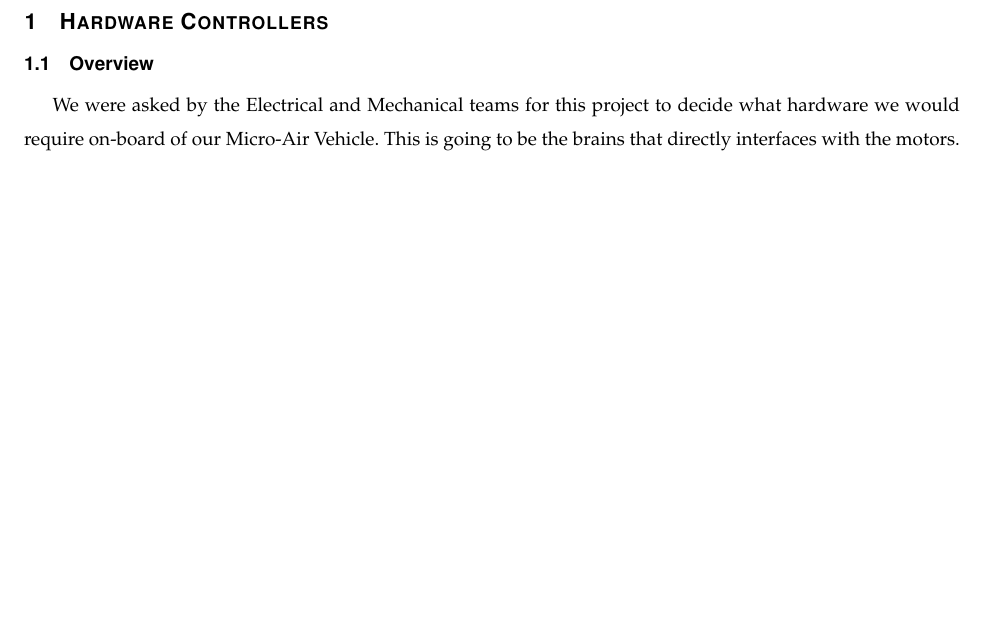
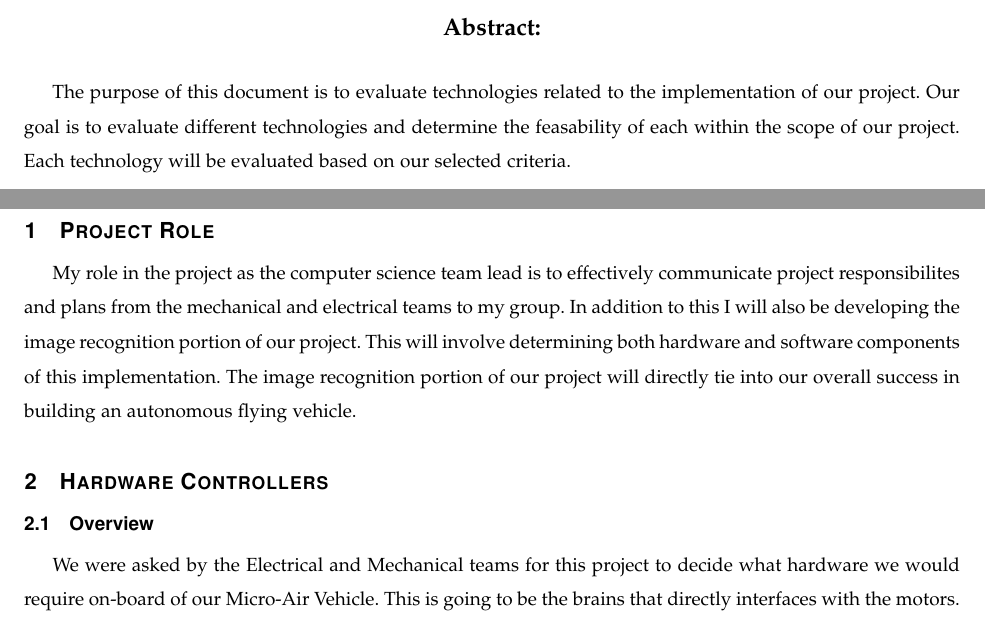
Before and after one commit to OSU-Capstone-MAV-Challenge/CS461_Group_32, a LaTeX paper (Docs/Tech_Review/Sherburne/Tech_Review.tex): part of page 3 of 8 before the commit and two parts of pages 1 and 3 of 8 after it, the two joined at a grey line, cut at the place of the change, the shorter picture padded with empty space. Compiled offline with pdfLaTeX; a missing font is replaced by an installed copy or a similar font; a LaTeX package or settings file that is missing is left out.

Commit message:
Updated Role, Abstract, and Bib

```diff
--- a/Docs/Tech_Review/Sherburne/Tech_Review.tex
+++ b/Docs/Tech_Review/Sherburne/Tech_Review.tex
@@ -45,12 +45,17 @@
 \normalsize{Justin Sherburne}\par
 \normalsize{Group 32: CS Team Lead} \par
 \vspace{8mm}
+
+
+\large{\textbf{Abstract:}}\par
+\vspace{2mm}
 \end{center}
-
-% \large{\textbf{Abstract:}}\par
-% \vspace{2mm}
-% \normalsize{
-% }
+\par
+\normalsize{The purpose of this document is to evaluate technologies related to
+the implementation of our project. Our goal is to evaluate different technologies
+and determine the feasability of each within the scope of our project. Each
+technology will be evaluated based on our selected criteria.
+}
 
 \let \newpage \snewpage
 \vfill
@@ -73,7 +78,15 @@
     \end{tabular}
 \end{center}
 
+\section{Project Role}
 
+My role in the project as the computer science team lead is to effectively
+communicate project responsibilites and plans from the mechanical and electrical
+teams to my group. In addition to this I will also be developing the image
+recognition portion of our project. This will involve determining both hardware
+and software components of this implementation. The image recognition portion of
+our project will directly tie into our overall success in building an autonomous
+flying vehicle.
 
 \section{Hardware Controllers}
 
```
Also changed, not shown: Docs/Tech_Review/Sherburne/references.bib (+11 -11 lines), Docs/Tech_Review/Sherburne/Makefile, Docs/Tech_Review/Sherburne/Tech_Review.tex (3 more changed lines).
